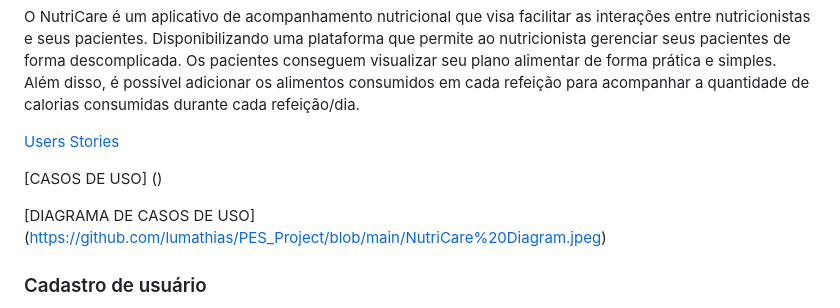
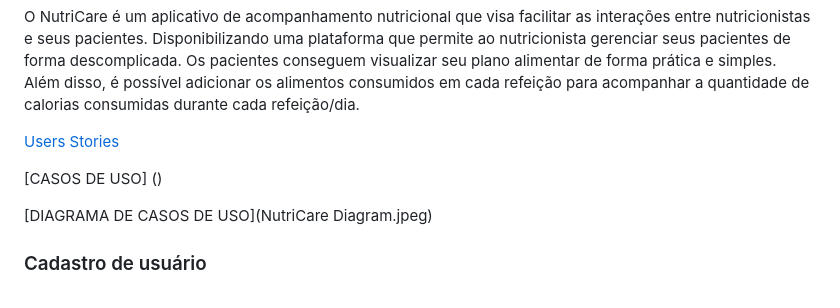
Before and after one commit to lumathias/NutriCare_, a Markdown page: README.md, the part around the change. Rendered like a GitHub page.

```diff
--- a/README.md
+++ b/README.md
@@ -10,7 +10,7 @@ Os pacientes conseguem visualizar seu plano alimentar de forma prática e simple
 
 [CASOS DE USO] ()
 
-[DIAGRAMA DE CASOS DE USO] (https://github.com/lumathias/PES_Project/blob/main/NutriCare%20Diagram.jpeg)
+[DIAGRAMA DE CASOS DE USO](NutriCare Diagram.jpeg)
 
 ### Cadastro de usuário
 **Ator:** Nutricionista
```
